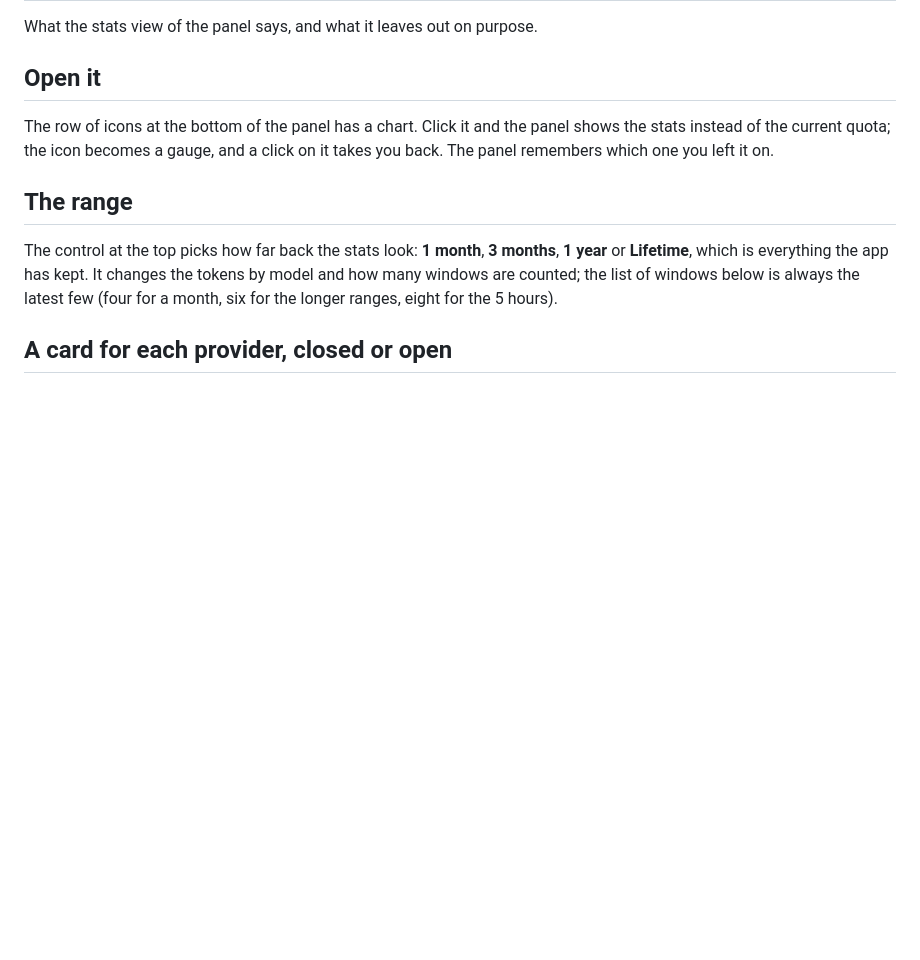
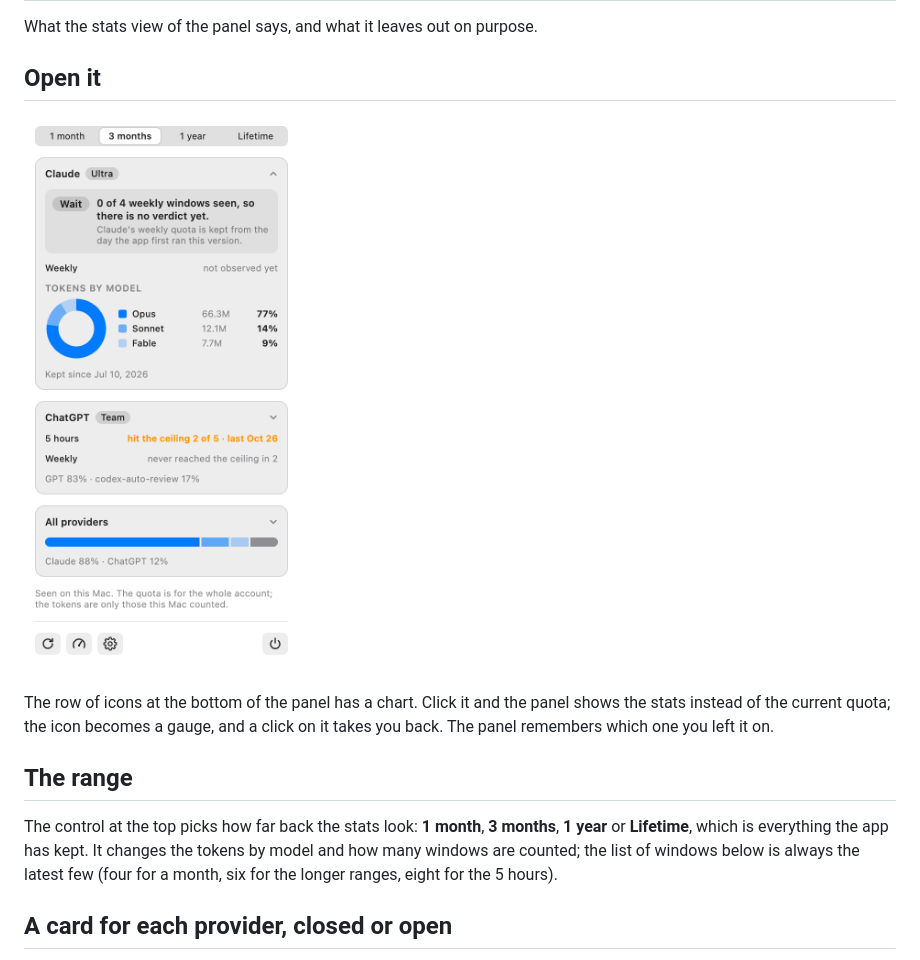
Before and after one commit to fmmenchi/tokenmeter, a Markdown page: docs/use/stats.md, the part around the change. Drawn GitHub-style; pictures changed too: docs/assets/stats.png (added); blank space fills up the shorter version.

Commit message:
docs(use): the panel screenshot has the row of icons, and the stats view has its own
Co-Authored-By: Claude Sonnet 5.5 <noreply@anthropic.com>

```diff
--- a/docs/use/stats.md
+++ b/docs/use/stats.md
@@ -9,6 +9,8 @@ sidebar_position: 7
 What the stats view of the panel says, and what it leaves out on purpose.
 
 ## Open it
+
+![The stats view of the panel: a range control, the first card open with its verdict and a ring of the models, the second card closed to a line for each window, and the card for all providers](../assets/stats.png)
 
 The row of icons at the bottom of the panel has a chart. Click it and the panel shows the stats instead of the current
 quota; the icon becomes a gauge, and a click on it takes you back. The panel remembers which one you left it on.
```
Also changed, not shown: docs/assets/panel.png.
